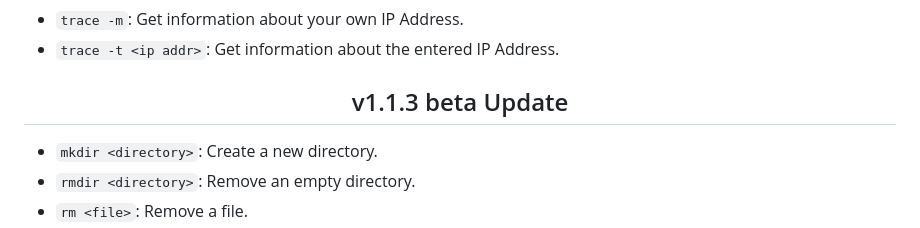
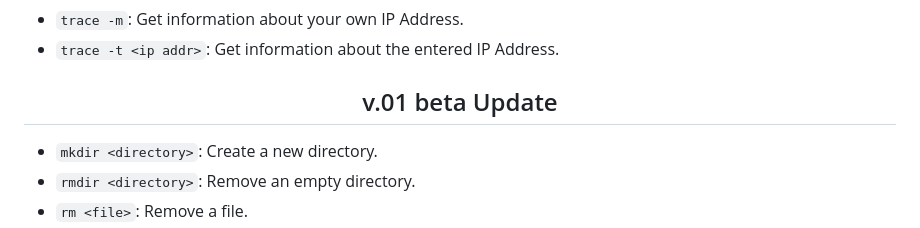
Before and after one commit to dishaabhijith/kav-os, a Markdown page: README.md, the part around the change. Rendered like a GitHub page.

```diff
--- a/README.md
+++ b/README.md
@@ -32,7 +32,7 @@
   <li><code>trace -t &lt;ip addr&gt;</code>: Get information about the entered IP Address.</li>
 </ul>
 
-<h2 align="center">v1.1.3 beta Update</h2>
+<h2 align="center">v.01 beta Update</h2>
 <ul>
   <li><code>mkdir &lt;directory&gt;</code>: Create a new directory.</li>
   <li><code>rmdir &lt;directory&gt;</code>: Remove an empty directory.</li>
```
